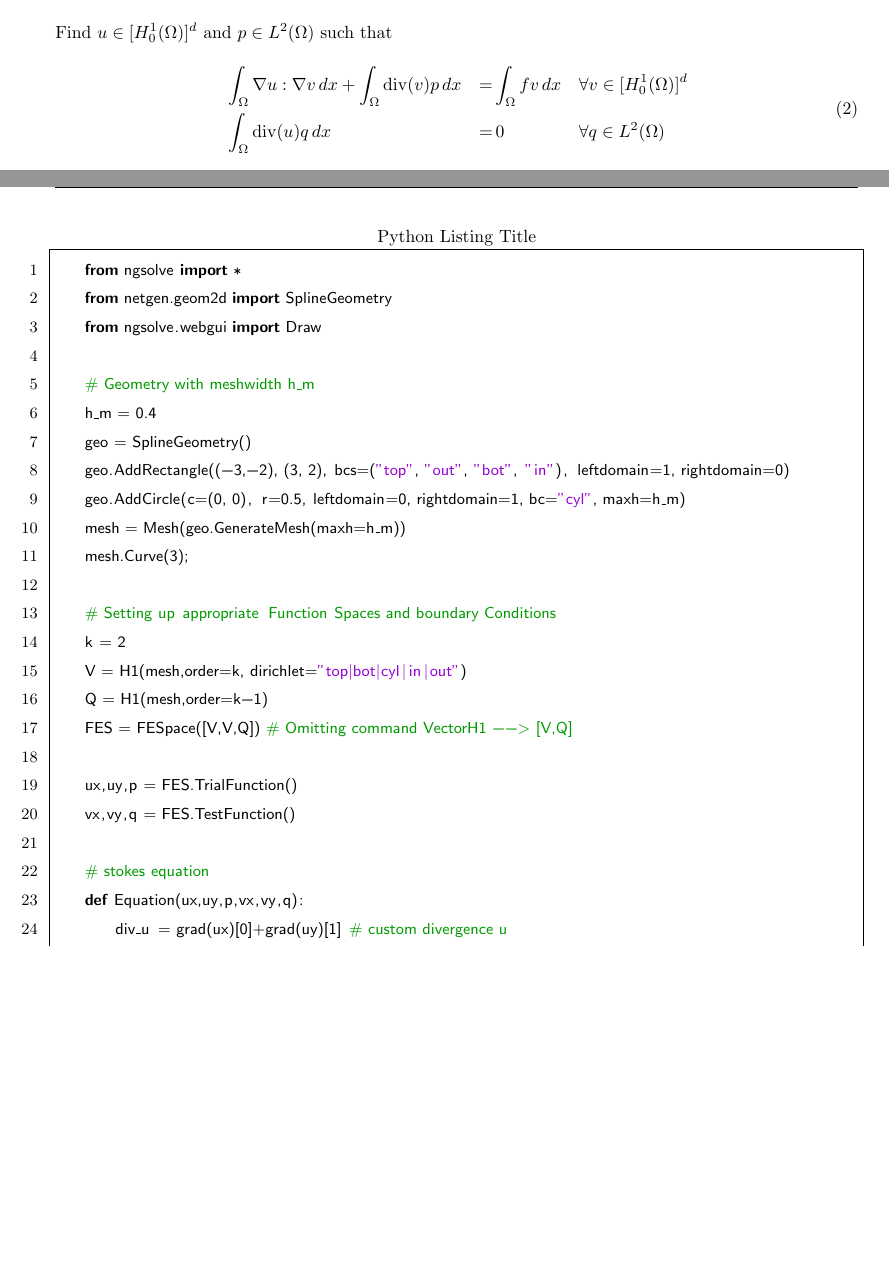
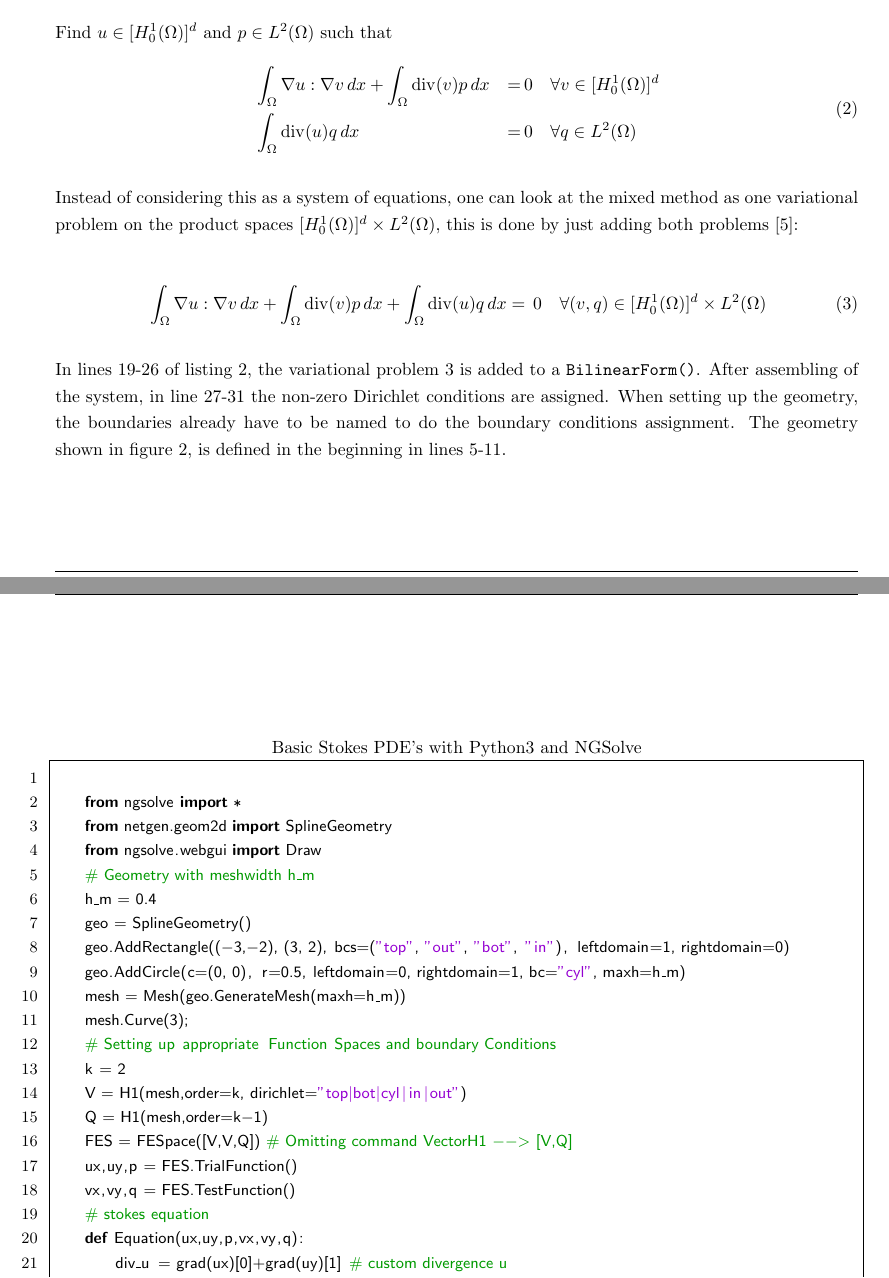
Before and after one commit to Alpel99/comp_math_SE, a LaTeX document (latex_telo/seminary_comp_math_genest_telo.tex, which reads latex_telo/content/09_chapter_2_stokes.tex): two parts of pages 7 and 8 of 18 before the commit and two parts of pages 7 and 8 of 19 after it, joined at a grey line, cut so that both start at the same text, the shorter picture padded with empty space. The pictures show the PDF file latex_telo/seminary_comp_math_genest_telo.pdf that the author committed with the source.

Commit message:
kapitel stokes done

```diff
--- a/latex_telo/content/09_chapter_2_stokes.tex
+++ b/latex_telo/content/09_chapter_2_stokes.tex
@@ -39,18 +40,41 @@ linear convergence rates, see Faustmann\cite{lecture_notes_faustmann_numPDE}: \\
 Find $u \in [H^1_0(\Omega)]^d$ and $p \in L^2(\Omega)$ such that
 \begin{equation}\label{weak_stokes_PDE}
     \begin{aligned}
-    &\int_{\Omega} \nabla u : \nabla v \, dx + \int_{\Omega} \mathrm{div}(v)p \, dx &=& \int_{\Omega}f v \, dx &\forall& v \in [H^1_0(\Omega)]^d \\
+    &\int_{\Omega} \nabla u : \nabla v \, dx + \int_{\Omega} \mathrm{div}(v)p \, dx &=& \, 0 &\forall& v \in [H^1_0(\Omega)]^d \\
     &\int_{\Omega} \mathrm{div}(u)q \, dx &=& \, 0   &\forall& q \in L^2(\Omega)
     \end{aligned}
 \end{equation}
 
+\null
+
+Instead of considering this as a system of equations, one can look at the mixed method as one variational problem on
+the product spaces $[H^1_0(\Omega)]^d \times L^2(\Omega)$, this is done by just adding both problems \cite{lecture_notes_faustmann_numPDE}:
+
+\null
+
+\begin{equation}\label{weak_stokes_PDE_product}
+    \int_{\Omega} \nabla u : \nabla v \, dx + \int_{\Omega} \mathrm{div}(v)p \, dx + \int_{\Omega} \mathrm{div}(u)q \, dx = \, 0 \quad \forall (v,q)
+    \in  [H^1_0(\Omega)]^d \times L^2(\Omega)
+\end{equation}
+
+\null
+
+In lines 19-26 of listing \ref{basic_stokes}, the variational problem \ref{weak_stokes_PDE_product} is added to
+a \texttt{BilinearForm()}. After assembling of the system, in line 27-31 the non-zero Dirichlet conditions are assigned.
+When setting up the geometry, the boundaries already have to be named to do the boundary conditions assignment. The geometry
+shown in figure \ref{domain_graphics}, is defined in the beginning in lines 5-11.
+
+
 \pagebreak
 
-\begin{lstlisting}[language=Python, title=Python Listing Title]
+\null
+\vfill
+
+\begin{lstlisting}[language=Python, title=Basic Stokes PDE's with Python3 and NGSolve, label=basic_stokes]
+
     from ngsolve import *
     from netgen.geom2d import SplineGeometry
     from ngsolve.webgui import Draw
-
     # Geometry with meshwidth h_m
     h_m = 0.4
     geo = SplineGeometry()
@@ -58,22 +82,21 @@ Find $u \in [H^1_0(\Omega)]^d$ and $p \in L^2(\Omega)$ such that
     geo.AddCircle(c=(0, 0), r=0.5, leftdomain=0, rightdomain=1, bc="cyl", maxh=h_m)
     mesh = Mesh(geo.GenerateMesh(maxh=h_m))
     mesh.Curve(3);
-
     # Setting up appropriate Function Spaces and boundary Conditions
     k = 2
     V = H1(mesh,order=k, dirichlet="top|bot|cyl|in|out")
     Q = H1(mesh,order=k-1)
     FES = FESpace([V,V,Q]) # Omitting command VectorH1 --> [V,Q]
-
     ux,uy,p = FES.TrialFunction()
     vx,vy,q = FES.TestFunction()
-
     # stokes equation
     def Equation(ux,uy,p,vx,vy,q):
         div_u = grad(ux)[0]+grad(uy)[1] # custom divergence u
         div_v = grad(vx)[0]+grad(vy)[1] # custom divergence v
         return (grad(ux)*grad(vx)+grad(uy)*grad(vy) + div_u*q + div_v*p)* dx
-
     a = BilinearForm(FES)
     a += Equation(ux,uy,p,vx,vy,q)
     a.Assemble()
+    # Assign non-zero Dirichlet boundary conditions u_inf
+    gfu = GridFunction(FES)
+    uinf = 0.001
@@ -79,0 +106 @@ Find $u \in [H^1_0(\Omega)]^d$ and $p \in L^2(\Omega)$ such that
+    def solveStokes():
@@ -79,0 +113 @@ Find $u \in [H^1_0(\Omega)]^d$ and $p \in L^2(\Omega)$ such that
+    solveStokes()
```
Also changed, not shown: latex_telo/content/01_packages.tex (+1 -1 lines), latex_telo/content/02_settings.tex (+1 -1 lines), latex_telo/content/appendices.tex (+1 -0 lines), latex_telo/figures/solution_stokes_basic.PNG (added), latex_telo/seminary_comp_math_genest_telo.pdf, latex_telo/content/09_chapter_2_stokes.tex (31 more changed lines).
